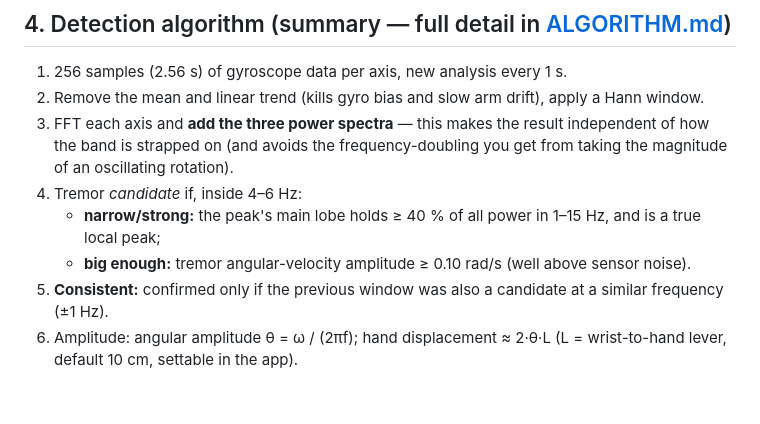
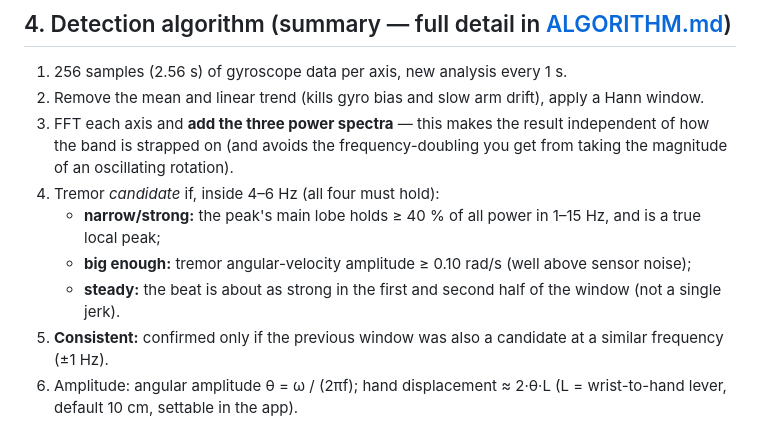
Before and after one commit to XArhaanshX/Tremor-Detection, a Markdown page: docs/ARCHITECTURE.md, the part around the change. Rendered like a GitHub page; blank space fills up the shorter version.

Commit message:
Note steadiness check in architecture summary

```diff
--- a/docs/ARCHITECTURE.md
+++ b/docs/ARCHITECTURE.md
@@ -68,9 +68,10 @@ stores and runs the phone-based tapping test.
 3. FFT each axis and **add the three power spectra** — this makes the result
    independent of how the band is strapped on (and avoids the frequency-doubling
    you get from taking the magnitude of an oscillating rotation).
-4. Tremor *candidate* if, inside 4–6 Hz:
+4. Tremor *candidate* if, inside 4–6 Hz (all four must hold):
    - **narrow/strong:** the peak's main lobe holds ≥ 40 % of all power in 1–15 Hz, and is a true local peak;
-   - **big enough:** tremor angular-velocity amplitude ≥ 0.10 rad/s (well above sensor noise).
+   - **big enough:** tremor angular-velocity amplitude ≥ 0.10 rad/s (well above sensor noise);
+   - **steady:** the beat is about as strong in the first and second half of the window (not a single jerk).
 5. **Consistent:** confirmed only if the previous window was also a candidate at a similar frequency (±1 Hz).
 6. Amplitude: angular amplitude θ = ω / (2πf); hand displacement ≈ 2·θ·L (L = wrist-to-hand lever, default 10 cm, settable in the app).
 7. Severity uses the MDS-UPDRS tremor-amplitude bins: none → 0, < 1 cm → 1, 1–3 cm → 2, 3–10 cm → 3, ≥ 10 cm → 4.
```
